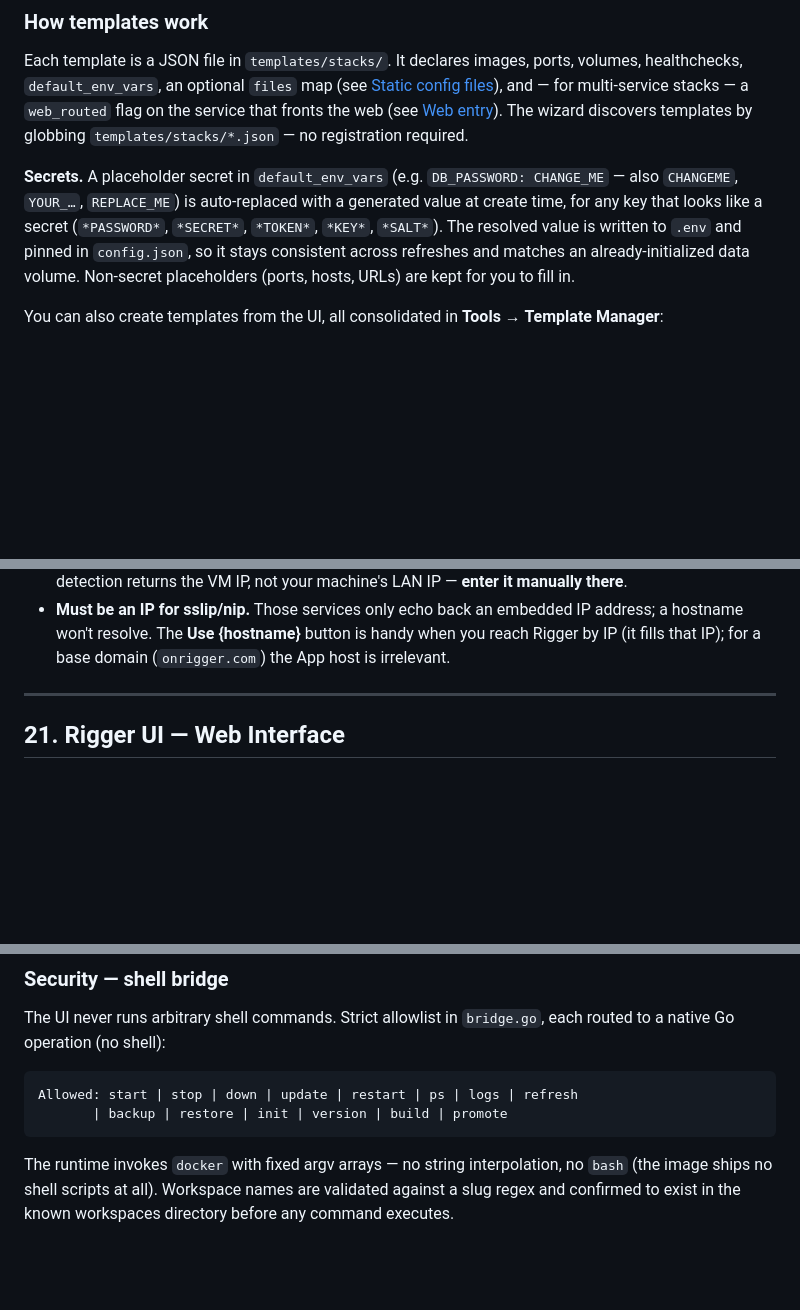
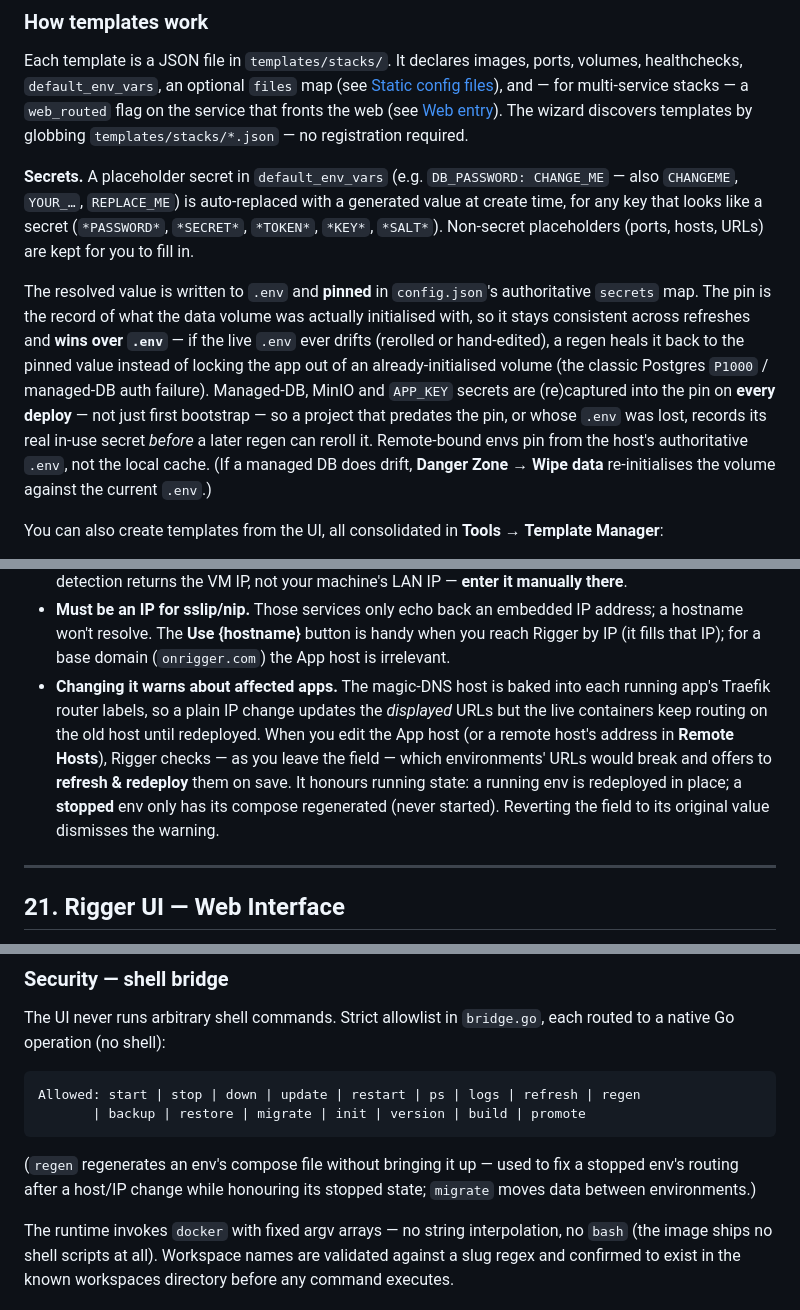
Before and after one commit to mansoor/rigger, a Markdown page: README.md, 3 parts joined by grey strips. Drawn GitHub-style; blank space fills up the shorter version.

Commit message:
docs(readme): document Danger Zone wipe/delete, host-IP route-impact, secret pinning
- Danger Zone: wipe application data (per-env, allowlisted, sentence+password) and
  password-gated project delete, under Edit Workspace.
- App host / IP: warns which envs' magic-DNS URLs break on change and offers
  refresh & redeploy (state-aware).
- Managed secrets: strengthened the pinning note (re-pinned every deploy; the pin
  heals a drifted .env) + a P1000 drift troubleshooting entry.
- Added `regen`/`migrate` to the documented command allowlist.

Co-Authored-By: Claude Opus 4.8 <noreply@anthropic.com>

````diff
--- a/README.md
+++ b/README.md
@@ -573,7 +573,9 @@ Pick a provider on a project's source in **New / Edit Project** (or inline-creat
 
 Each template is a JSON file in `templates/stacks/`. It declares images, ports, volumes, healthchecks, `default_env_vars`, an optional `files` map (see [Static config files](#static-config-files-seed-files)), and — for multi-service stacks — a `web_routed` flag on the service that fronts the web (see [Web entry](#web-entry-which-service-the-domain-routes-to)). The wizard discovers templates by globbing `templates/stacks/*.json` — no registration required.
 
-**Secrets.** A placeholder secret in `default_env_vars` (e.g. `DB_PASSWORD: CHANGE_ME` — also `CHANGEME`, `YOUR_…`, `REPLACE_ME`) is auto-replaced with a generated value at create time, for any key that looks like a secret (`*PASSWORD*`, `*SECRET*`, `*TOKEN*`, `*KEY*`, `*SALT*`). The resolved value is written to `.env` and pinned in `config.json`, so it stays consistent across refreshes and matches an already-initialized data volume. Non-secret placeholders (ports, hosts, URLs) are kept for you to fill in.
+**Secrets.** A placeholder secret in `default_env_vars` (e.g. `DB_PASSWORD: CHANGE_ME` — also `CHANGEME`, `YOUR_…`, `REPLACE_ME`) is auto-replaced with a generated value at create time, for any key that looks like a secret (`*PASSWORD*`, `*SECRET*`, `*TOKEN*`, `*KEY*`, `*SALT*`). Non-secret placeholders (ports, hosts, URLs) are kept for you to fill in.
+
+The resolved value is written to `.env` and **pinned** in `config.json`'s authoritative `secrets` map. The pin is the record of what the data volume was actually initialised with, so it stays consistent across refreshes and **wins over `.env`** — if the live `.env` ever drifts (rerolled or hand-edited), a regen heals it back to the pinned value instead of locking the app out of an already-initialised volume (the classic Postgres `P1000` / managed-DB auth failure). Managed-DB, MinIO and `APP_KEY` secrets are (re)captured into the pin on **every deploy** — not just first bootstrap — so a project that predates the pin, or whose `.env` was lost, records its real in-use secret *before* a later regen can reroll it. Remote-bound envs pin from the host's authoritative `.env`, not the local cache. (If a managed DB does drift, **Danger Zone → Wipe data** re-initialises the volume against the current `.env`.)
 
 You can also create templates from the UI, all consolidated in **Tools → Template Manager**:
 - **Select image workspace** — pick any image-stack workspace + an environment to generate a draft template JSON from its config (secrets masked to `CHANGE_ME` **server-side**, so they never reach the browser)
@@ -723,6 +725,14 @@ host's own address.)
 - **Must be an IP for sslip/nip.** Those services only echo back an embedded IP address;
   a hostname won't resolve. The **Use {hostname}** button is handy when you reach Rigger
   by IP (it fills that IP); for a base domain (`onrigger.com`) the App host is irrelevant.
+- **Changing it warns about affected apps.** The magic-DNS host is baked into each running
+  app's Traefik router labels, so a plain IP change updates the *displayed* URLs but the
+  live containers keep routing on the old host until redeployed. When you edit the App host
+  (or a remote host's address in **Remote Hosts**), Rigger checks — as you leave the field —
+  which environments' URLs would break and offers to **refresh & redeploy** them on save. It
+  honours running state: a running env is redeployed in place; a **stopped** env only has its
+  compose regenerated (never started). Reverting the field to its original value dismisses the
+  warning.
 
 ---
 
@@ -908,9 +923,11 @@ A standalone, NPM-style reverse-proxy manager — route public hostnames to **an
 The UI never runs arbitrary shell commands. Strict allowlist in `bridge.go`, each routed to a native Go operation (no shell):
 
 ```
-Allowed: start | stop | down | update | restart | ps | logs | refresh
-       | backup | restore | init | version | build | promote
+Allowed: start | stop | down | update | restart | ps | logs | refresh | regen
+       | backup | restore | migrate | init | version | build | promote
 ```
+
+(`regen` regenerates an env's compose file without bringing it up — used to fix a stopped env's routing after a host/IP change while honouring its stopped state; `migrate` moves data between environments.)
 
 The runtime invokes `docker` with fixed argv arrays — no string interpolation, no `bash` (the image ships no shell scripts at all). Workspace names are validated against a slug regex and confirmed to exist in the known workspaces directory before any command executes.
 
````
Also changed, not shown: other parts of README.md (+9 -0 lines).
